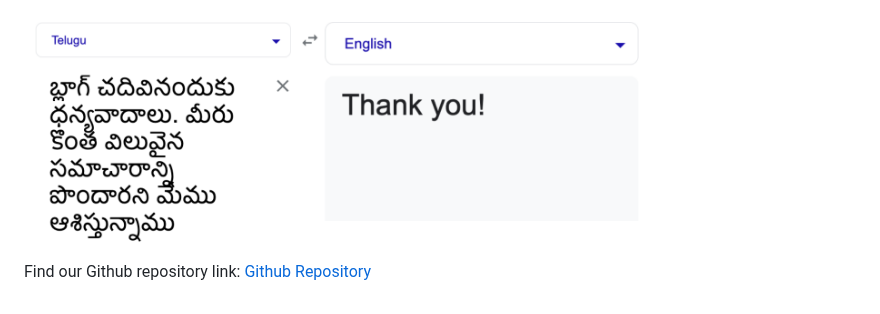
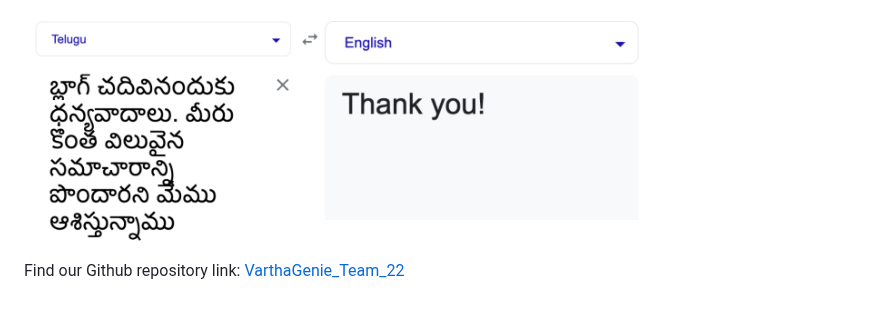
Before and after one commit to VarthaGenie/VarthaGenie.github.io, a Markdown page: README.md, the part around the change. Drawn GitHub-style.

```diff
--- a/README.md
+++ b/README.md
@@ -128,4 +128,4 @@ In conclusion, the results from our Telugu Text Summarizer are encouraging, refl
 
 <img src="images/image10.png" alt="Image 10" width="75%">
 
-Find our Github repository link: [Github Repository](https://github.com/raghu-prashanka/VarthaGenie_Team_22)
+Find our Github repository link: [VarthaGenie_Team_22](https://github.com/raghu-prashanka/VarthaGenie_Team_22)
```
